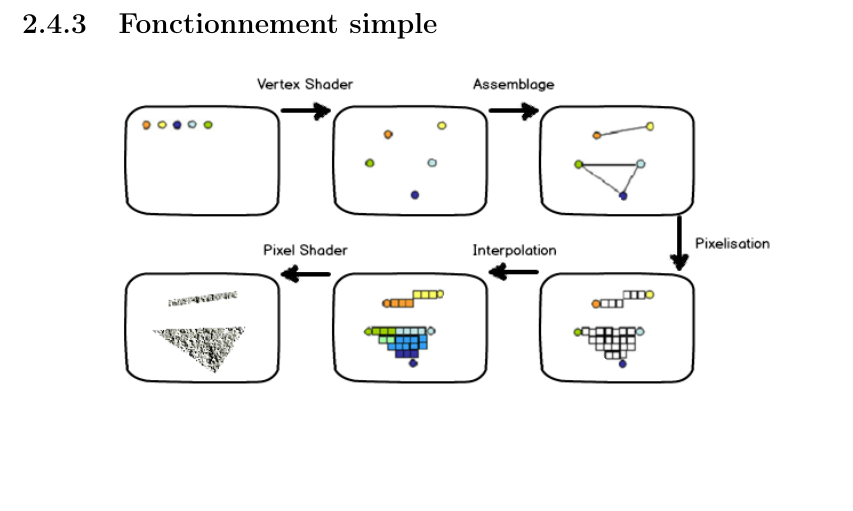
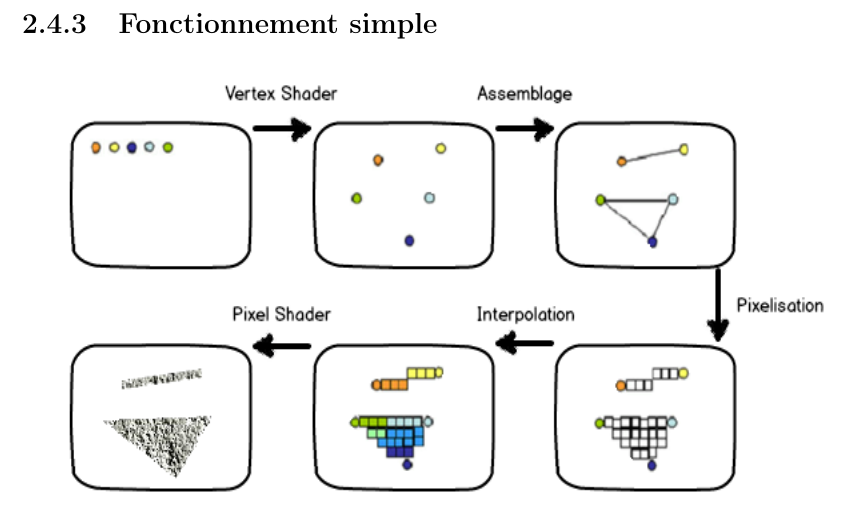
Before and after one commit to SoyouzTeam/Etat_De_L_Art, a LaTeX document (Tex/etat_de_l_art.tex, which reads Tex/pipeline/pipelinegraphique.tex): part of page 21 of 50, cut so that both start at the same text, the shorter picture padded with empty space. Compiled offline with pdfLaTeX.

Commit message:
format image fonctionnement simple

```diff
--- a/Tex/pipeline/pipelinegraphique.tex
+++ b/Tex/pipeline/pipelinegraphique.tex
@@ -204,5 +204,5 @@ Affichage du résultat à l’écran utilisant le double-buffering, color buffer
 
 \subsection{Fonctionnement simple}
 \begin{center}
-\includegraphics[width=12cm,height=60mm]{pipeline/images/pipelineSimple.png}
+\includegraphics[width=14cm,height=80mm]{pipeline/images/pipelineSimple.png}
 \end{center}
```
